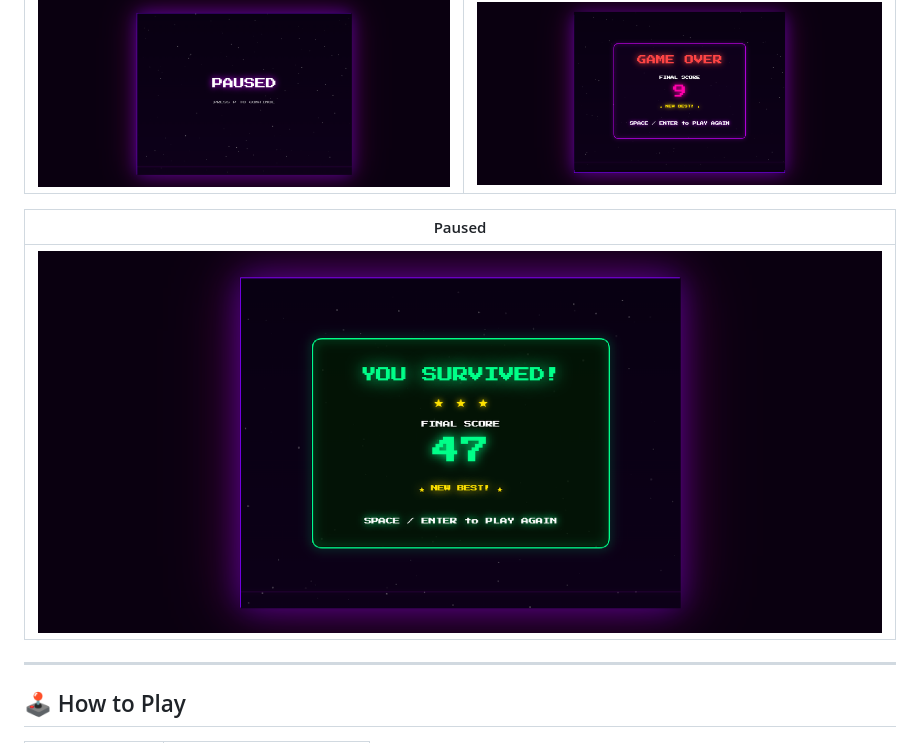
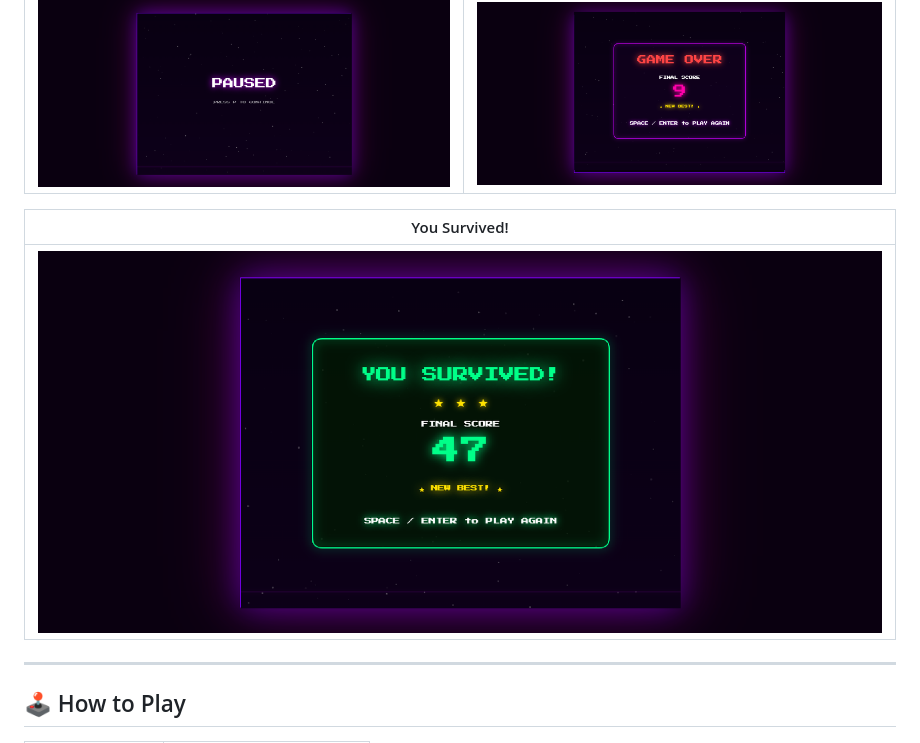
Before and after one commit to MrDebugger/gem-dash, a Markdown page: README.md, the part around one of its changes. GitHub-like rendering.

Commit message:
Update README.md to clarify success state screenshot

```diff
--- a/README.md
+++ b/README.md
@@ -27,5 +27,5 @@ Or just open `index.html` locally — no server, no build step, no dependencies.
 |---|---|
 | ![Paused](screenshots/game-paused.png) | ![Game Over](screenshots/game-over.png) |
 
-| Paused |
+| You Survived! |
 |---|
```
Also changed, not shown: other parts of README.md (+1 -1 lines).
